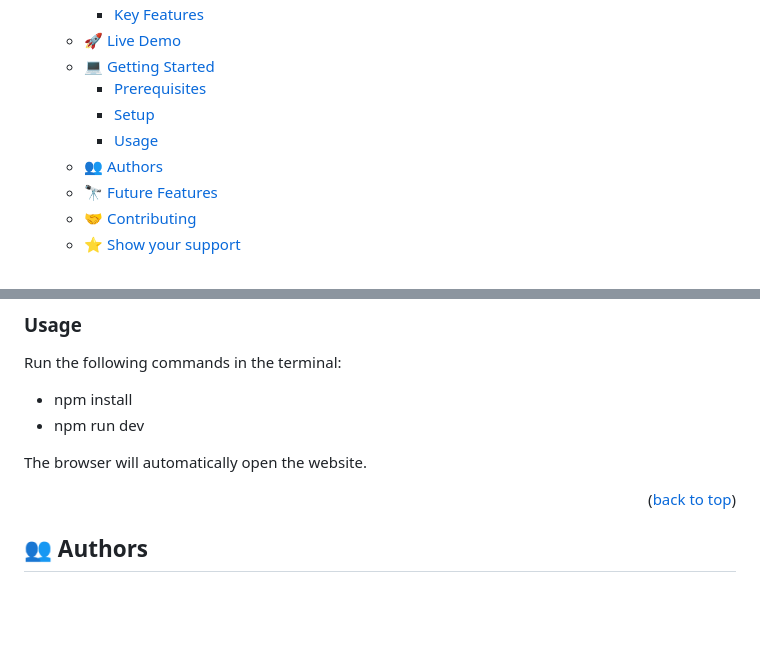
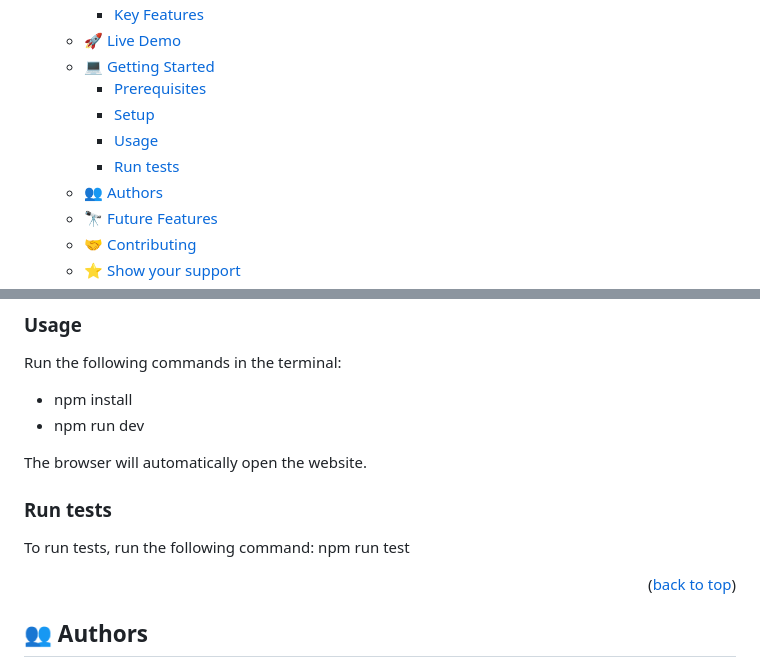
Before and after one commit to George7h/JavaScript-Capstone, a Markdown page: README.md, 2 parts joined by grey strips. Drawn GitHub-style; blank space fills up the shorter version.

Commit message:
insert testing line

```diff
--- a/README.md
+++ b/README.md
@@ -13,6 +13,7 @@
     - [Prerequisites](#prerequisites)
     - [Setup](#setup)
     - [Usage](#usage)
+    - [Run tests](#run-tests)
   - [👥 Authors ](#-authors-)
   - [🔭 Future Features ](#-future-features-)
   - [🤝 Contributing ](#-contributing-)
@@ -99,6 +100,10 @@ Run the following commands in the terminal:
 
 The browser will automatically open the website.
 
+### Run tests
+
+To run tests, run the following command: npm run test
+
 <p align="right">(<a href="#readme-top">back to top</a>)</p>
 
 <!-- AUTHORS -->
```
